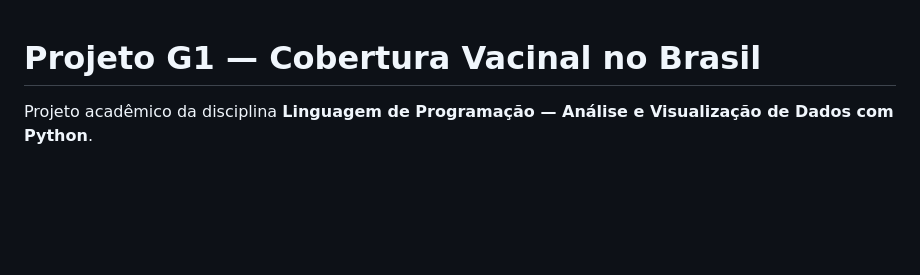
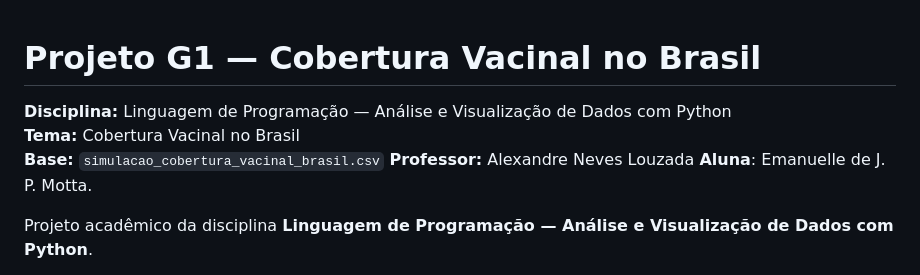
Before and after one commit to Ma5nu/projeto_g1, a Markdown page: README.md, the part around the change. Drawn GitHub-style; blank space fills up the shorter version.

Commit message:
Update README with project information
Added project details including discipline, theme, base, professor, and student.

```diff
--- a/README.md
+++ b/README.md
@@ -1,4 +1,10 @@
 # Projeto G1 — Cobertura Vacinal no Brasil
+
+**Disciplina:** Linguagem de Programação — Análise e Visualização de Dados com Python
+**Tema:** Cobertura Vacinal no Brasil
+**Base:** `simulacao_cobertura_vacinal_brasil.csv`
+**Professor:** Alexandre Neves Louzada
+**Aluna**: Emanuelle de J. P. Motta.
 
 Projeto acadêmico da disciplina **Linguagem de Programação — Análise e Visualização de Dados com Python**.
 
```
